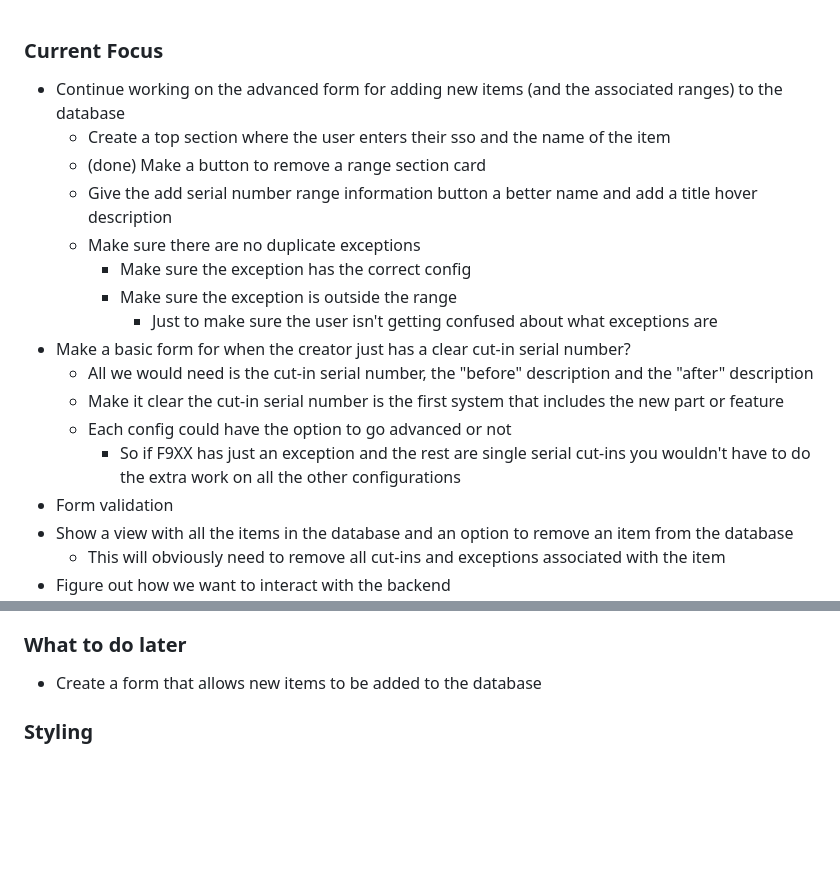
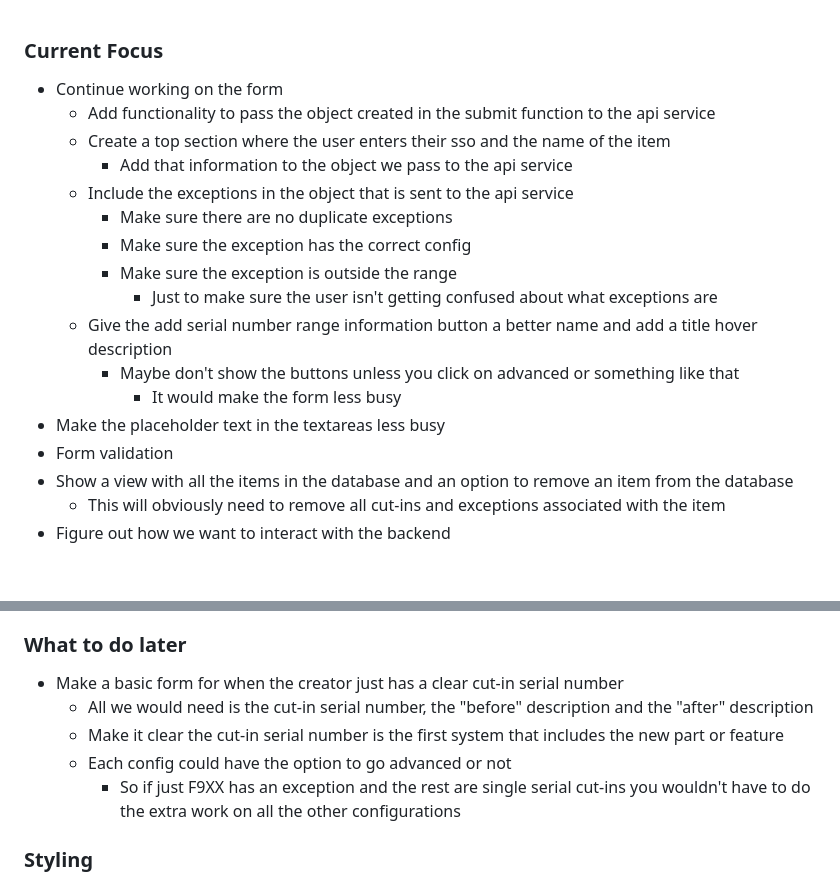
Before and after one commit to ko9x/hvc-project, a Markdown page: TODO.md, 2 parts joined by grey strips. Rendered like a GitHub page; blank space fills up the shorter version.

Commit message:
Updated todo

```diff
--- a/TODO.md
+++ b/TODO.md
@@ -1,17 +1,17 @@
 ### Current Focus
-* Continue working on the advanced form for adding new items (and the associated ranges) to the database
+* Continue working on the form
+    * Add functionality to pass the object created in the submit function to the api service
     * Create a top section where the user enters their sso and the name of the item
-    * (done) Make a button to remove a range section card
-    * Give the add serial number range information button a better name and add a title hover description
-    * Make sure there are no duplicate exceptions
+        * Add that information to the object we pass to the api service
+    * Include the exceptions in the object that is sent to the api service
+        * Make sure there are no duplicate exceptions
         * Make sure the exception has the correct config
         * Make sure the exception is outside the range
             * Just to make sure the user isn't getting confused about what exceptions are
-* Make a basic form for when the creator just has a clear cut-in serial number?
-    * All we would need is the cut-in serial number, the "before" description and the "after" description
-    * Make it clear the cut-in serial number is the first system that includes the new part or feature
-    * Each config could have the option to go advanced or not
-        * So if F9XX has just an exception and the rest are single serial cut-ins you wouldn't have to do the extra work on all the other configurations
+    * Give the add serial number range information button a better name and add a title hover description
+        * Maybe don't show the buttons unless you click on advanced or something like that
+            * It would make the form less busy
+* Make the placeholder text in the textareas less busy
 * Form validation
 * Show a view with all the items in the database and an option to remove an item from the database
     * This will obviously need to remove all cut-ins and exceptions associated with the item
@@ -36,7 +36,11 @@
 * Cleanup all the unused logic
 
 ### What to do later
-* Create a form that allows new items to be added to the database
+* Make a basic form for when the creator just has a clear cut-in serial number
+    * All we would need is the cut-in serial number, the "before" description and the "after" description
+    * Make it clear the cut-in serial number is the first system that includes the new part or feature
+    * Each config could have the option to go advanced or not
+        * So if just F9XX has an exception and the rest are single serial cut-ins you wouldn't have to do the extra work on all the other configurations
 
 ### Styling
 * Light and dark mode would be cool
```
